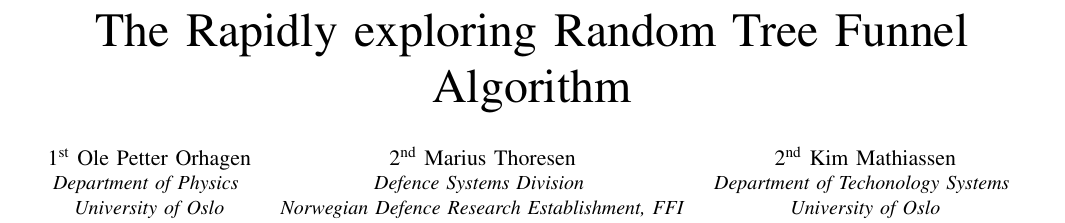
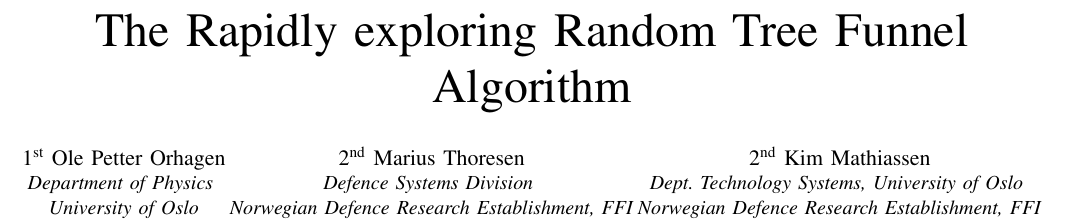
Before and after one commit to oleorhagen/article, a LaTeX paper (rrtfunnel.tex): part of page 1 of 8, cut so that both start at the same text. Compiled offline with pdfLaTeX.

Commit message:
Updated Kim's affifilations

```diff
--- a/rrtfunnel.tex
+++ b/rrtfunnel.tex
@@ -175,8 +175,8 @@
 marius.thoresen@ffi.no }
 \and
 \IEEEauthorblockN{2\textsuperscript{nd} Kim Mathiassen}
-\IEEEauthorblockA{\textit{Department of Techonology Systems} \\
-  \textit{University of Oslo}\\
+\IEEEauthorblockA{\textit{Dept. Technology Systems, University of Oslo} \\
+  \textit{Norwegian Defence Research Establishment, FFI}\\
   Kjeller, Norway \\
   kim.mathiassen@ffi.no}
 }
```
